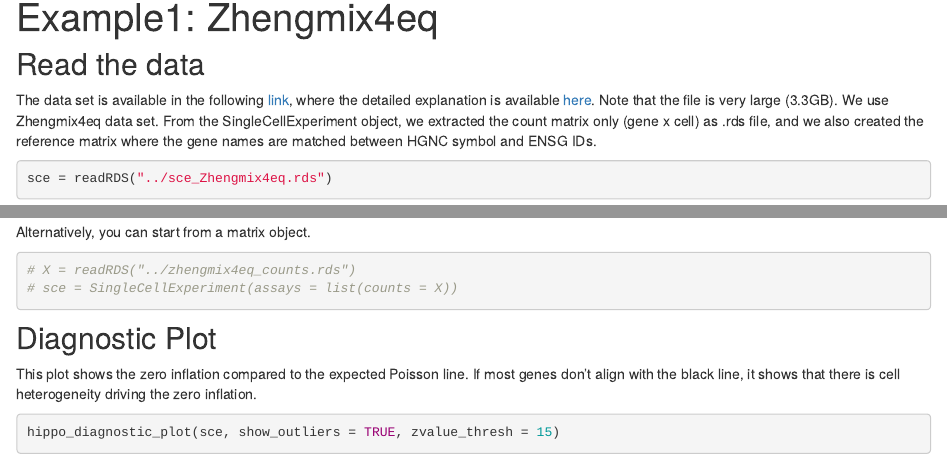
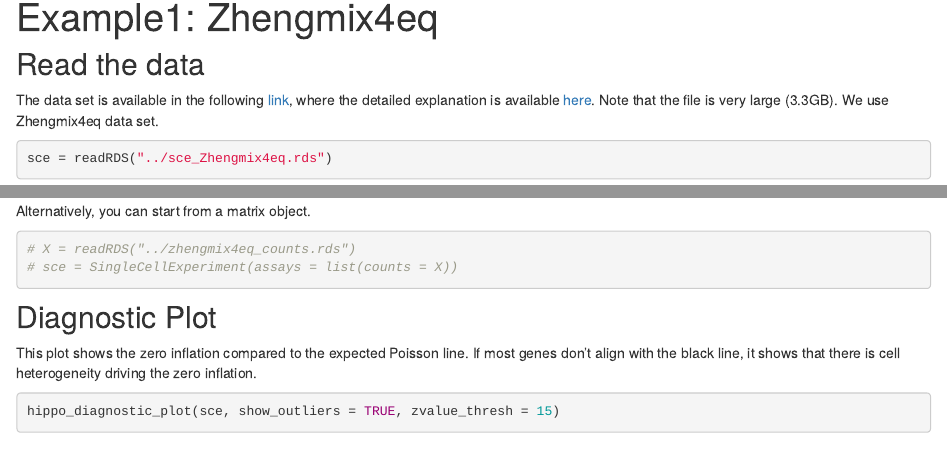
Before and after one commit to tk382/HIPPO, an R Markdown document (analysis/example.Rmd): the page in a window 1100 px wide, from 90 px down, and a second part further down, joined at a grey line. Rendered offline with R 4.5, knitr and Pandoc, with nearby package versions; drawn as R Markdown's standard HTML page in place of the format the file asks for; some code elsewhere in the file could not run offline.

Commit message:
wflow_publish("analysis/example.Rmd")

````diff
--- a/analysis/example.Rmd
+++ b/analysis/example.Rmd
@@ -19,7 +19,7 @@ library(SingleCellExperiment)
 
 ## Read the data
 
-The data set is available in the following [link](http://imlspenticton.uzh.ch/robinson_lab/DuoClustering2018/DuoClustering2018.tar.gz), where the detailed explanation is available [here](https://github.com/markrobinsonuzh/scRNAseq_clustering_comparison). Note that the file is very large (3.3GB). We use Zhengmix4eq data set. From the SingleCellExperiment object, we extracted the count matrix only (gene x cell) as .rds file, and we also created the reference matrix where the gene names are matched between HGNC symbol and ENSG IDs.
+The data set is available in the following [link](http://imlspenticton.uzh.ch/robinson_lab/DuoClustering2018/DuoClustering2018.tar.gz), where the detailed explanation is available [here](https://github.com/markrobinsonuzh/scRNAseq_clustering_comparison). Note that the file is very large (3.3GB). We use Zhengmix4eq data set.
 
 ```{r}
 sce = readRDS("../sce_Zhengmix4eq.rds")
@@ -27,7 +27,7 @@ sce = readRDS("../sce_Zhengmix4eq.rds")
 
 Alternatively, you can start from a matrix object.
 
-```{r}
+```{r, eval = FALSE}
 # X = readRDS("../zhengmix4eq_counts.rds")
 # sce = SingleCellExperiment(assays = list(counts = X))
 ```
````
Also changed, not shown: analysis/example.Rmd (1 more changed lines).
